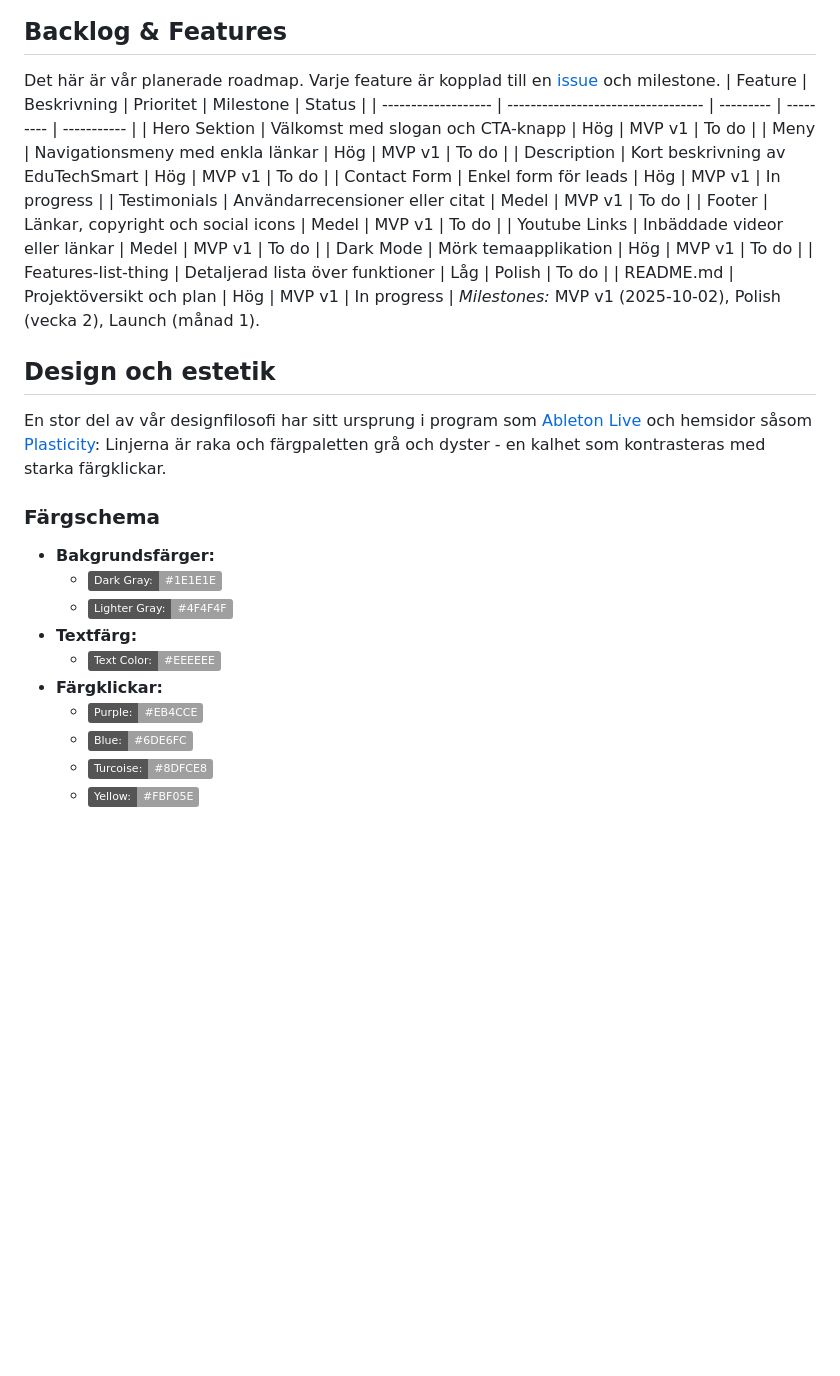
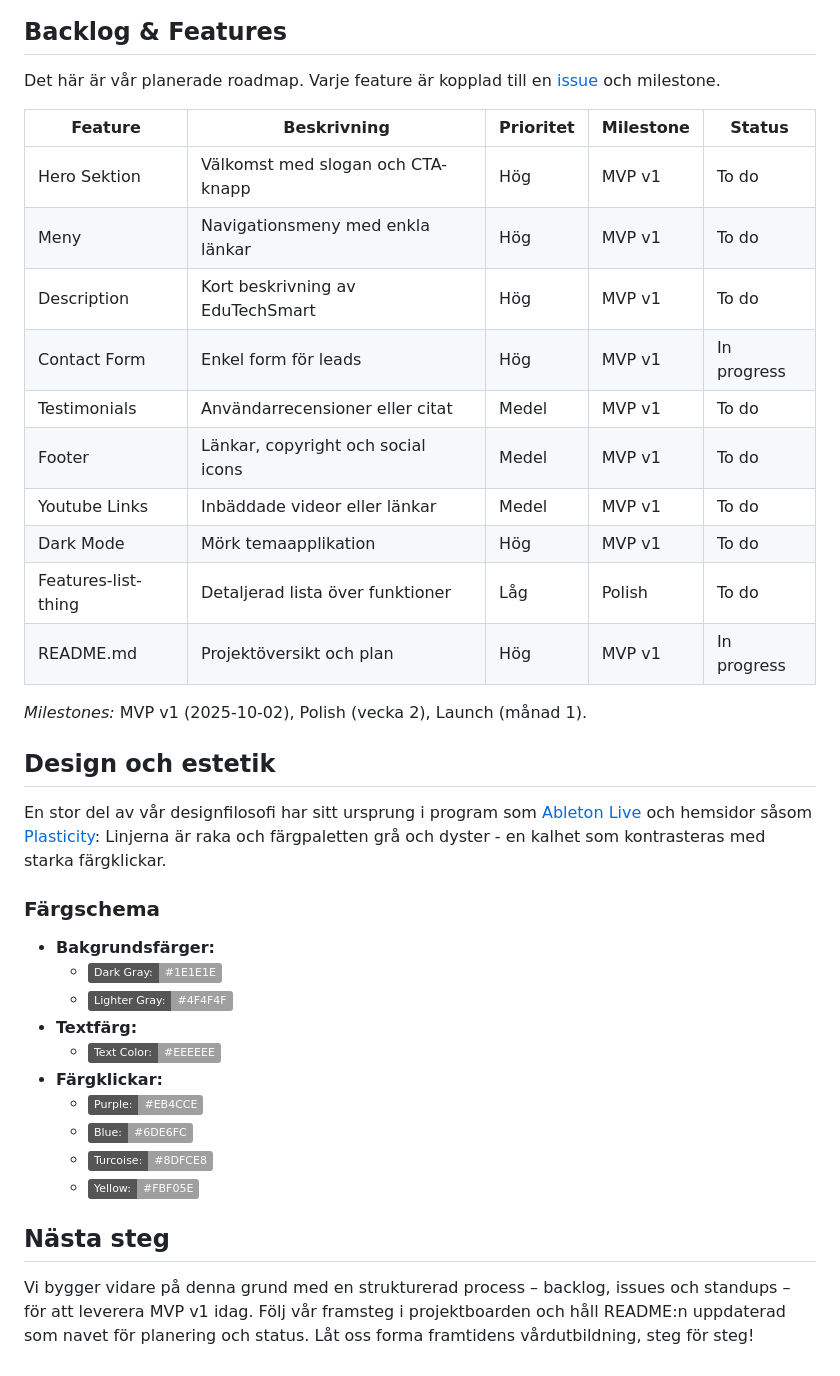
Before and after one commit to maraccus/edutechsmart-landingpage, a Markdown page: README.md, the part around the change. Drawn GitHub-style; badges without logos; blank space fills up the shorter version.

```diff
--- a/README.md
+++ b/README.md
@@ -7,6 +7,7 @@ Vårt team levererar en landningssida som förkroppsligar EduTechSmarts innovati
 Vår strukturerade process garanterar snabb och effektiv leverans,redo att ta EduTechSmarts digitala lärande till nya höjder.
 ## Backlog & Features
 Det här är vår planerade roadmap. Varje feature är kopplad till en [issue](https://github.com/maraccus/edutechsmart-landingpage/issues) och milestone.
+
 | Feature             | Beskrivning                        | Prioritet | Milestone | Status      |
 | ------------------- | ---------------------------------- | --------- | --------- | ----------- |
 | Hero Sektion        | Välkomst med slogan och CTA-knapp  | Hög       | MVP v1    | To do       |
@@ -19,9 +20,12 @@ Det här är vår planerade roadmap. Varje feature är kopplad till en [issue](h
 | Dark Mode           | Mörk temaapplikation               | Hög       | MVP v1    | To do       |
 | Features-list-thing | Detaljerad lista över funktioner   | Låg       | Polish    | To do       |
 | README.md           | Projektöversikt och plan           | Hög       | MVP v1    | In progress |
+
 _Milestones:_ MVP v1 (2025-10-02), Polish (vecka 2), Launch (månad 1).
+
 ## Design och estetik
 En stor del av vår designfilosofi har sitt ursprung i program som [Ableton Live](https://www.ableton.com/en/live/) och hemsidor såsom [Plasticity](https://www.plasticity.xyz/): Linjerna är raka och färgpaletten grå och dyster - en kalhet som kontrasteras med starka färgklickar.
+
 ### Färgschema
 - **Bakgrundsfärger:**
   - ![Static Badge](https://img.shields.io/badge/Dark%20Gray%3A-%20%231E1E1E-%20%231E1E1E)
@@ -33,3 +37,6 @@ En stor del av vår designfilosofi har sitt ursprung i program som [Ableton Live
   - ![Static Badge](https://img.shields.io/badge/Blue%3A-%20%236DE6FC-%20%236DE6FC)
   - ![Static Badge](https://img.shields.io/badge/Turcoise%3A-%20%238DFCE8-%20%238DFCE8)
   - ![Static Badge](https://img.shields.io/badge/Yellow%3A-%20%23FBF05E-%20%23FBF05E)
+
+## Nästa steg
+Vi bygger vidare på denna grund med en strukturerad process – backlog, issues och standups – för att leverera MVP v1 idag. Följ vår framsteg i projektboarden och håll README:n uppdaterad som navet för planering och status. Låt oss forma framtidens vårdutbildning, steg för steg!
```
